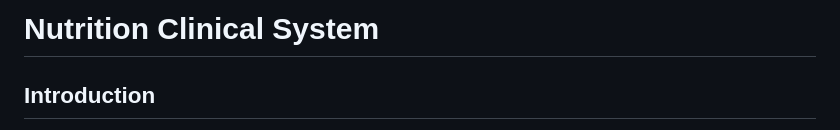
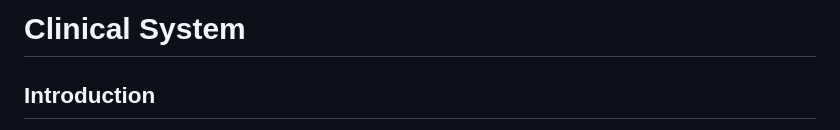
Before and after one commit to agomaa1212002/bmd303, a Markdown page: README.md, the part around the change. Rendered like a GitHub page.

```diff
--- a/README.md
+++ b/README.md
@@ -1,4 +1,4 @@
-# Nutrition Clinical System
+#  Clinical System
 
 
 ## Introduction
```
